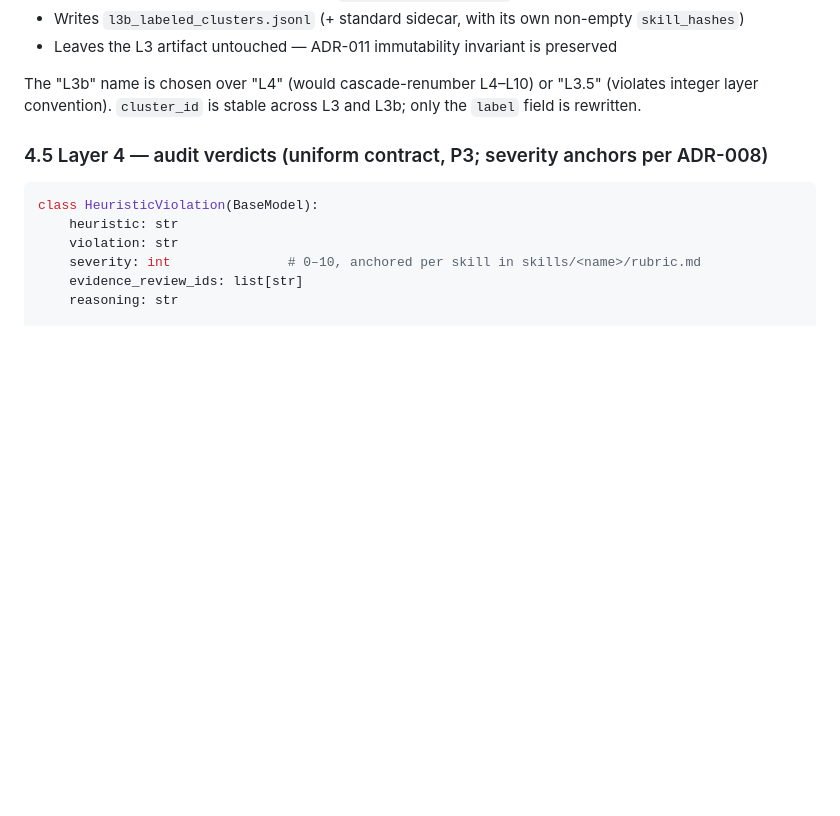
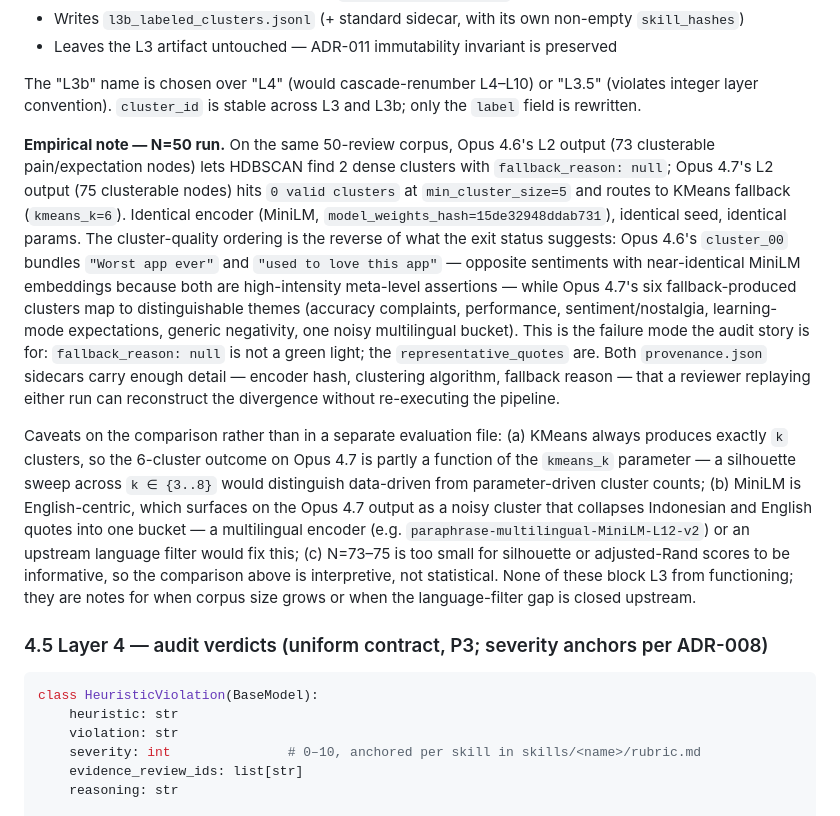
Before and after one commit to speplinski/hackathon-opus-47, a Markdown page: ARCHITECTURE.md, the part around the change. GitHub-like rendering; blank space fills up the shorter version.

```diff
--- a/ARCHITECTURE.md
+++ b/ARCHITECTURE.md
@@ -260,6 +260,10 @@ class InsightCluster(BaseModel):
 - Leaves the L3 artifact untouched — ADR-011 immutability invariant is preserved
 
 The "L3b" name is chosen over "L4" (would cascade-renumber L4–L10) or "L3.5" (violates integer layer convention). `cluster_id` is stable across L3 and L3b; only the `label` field is rewritten.
+
+**Empirical note — N=50 run.** On the same 50-review corpus, Opus 4.6's L2 output (73 clusterable pain/expectation nodes) lets HDBSCAN find 2 dense clusters with `fallback_reason: null`; Opus 4.7's L2 output (75 clusterable nodes) hits `0 valid clusters` at `min_cluster_size=5` and routes to KMeans fallback (`kmeans_k=6`). Identical encoder (MiniLM, `model_weights_hash=15de32948ddab731`), identical seed, identical params. The cluster-quality ordering is the reverse of what the exit status suggests: Opus 4.6's `cluster_00` bundles `"Worst app ever"` and `"used to love this app"` — opposite sentiments with near-identical MiniLM embeddings because both are high-intensity meta-level assertions — while Opus 4.7's six fallback-produced clusters map to distinguishable themes (accuracy complaints, performance, sentiment/nostalgia, learning-mode expectations, generic negativity, one noisy multilingual bucket). This is the failure mode the audit story is for: `fallback_reason: null` is not a green light; the `representative_quotes` are. Both `provenance.json` sidecars carry enough detail — encoder hash, clustering algorithm, fallback reason — that a reviewer replaying either run can reconstruct the divergence without re-executing the pipeline.
+
+Caveats on the comparison rather than in a separate evaluation file: (a) KMeans always produces exactly `k` clusters, so the 6-cluster outcome on Opus 4.7 is partly a function of the `kmeans_k` parameter — a silhouette sweep across `k ∈ {3..8}` would distinguish data-driven from parameter-driven cluster counts; (b) MiniLM is English-centric, which surfaces on the Opus 4.7 output as a noisy cluster that collapses Indonesian and English quotes into one bucket — a multilingual encoder (e.g. `paraphrase-multilingual-MiniLM-L12-v2`) or an upstream language filter would fix this; (c) N=73–75 is too small for silhouette or adjusted-Rand scores to be informative, so the comparison above is interpretive, not statistical. None of these block L3 from functioning; they are notes for when corpus size grows or when the language-filter gap is closed upstream.
 
 ### 4.5 Layer 4 — audit verdicts (uniform contract, P3; severity anchors per ADR-008)
 
```
Also changed, not shown: docs/evals/l2_full_corpus_three_way.md (added, +226 -0 lines).
